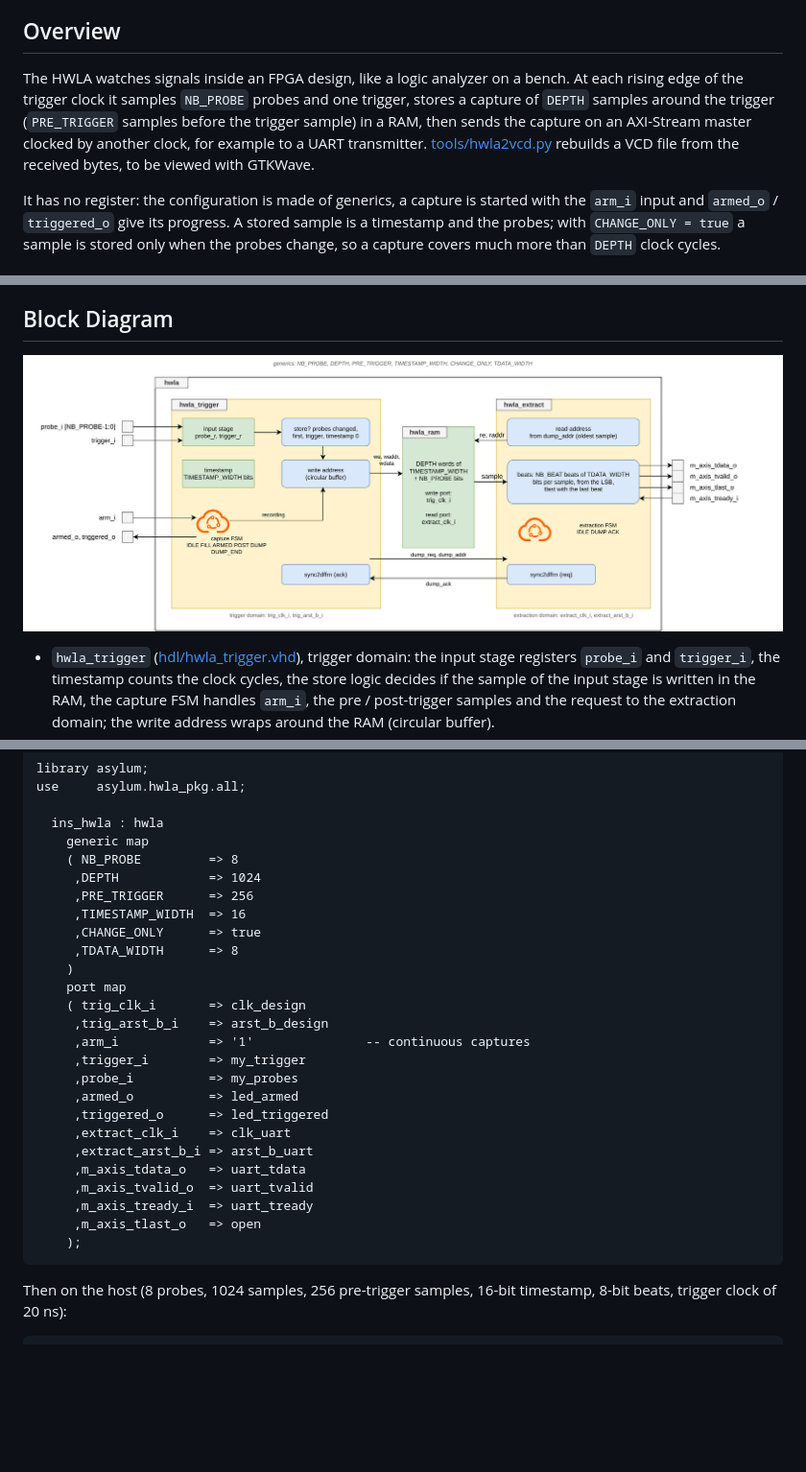
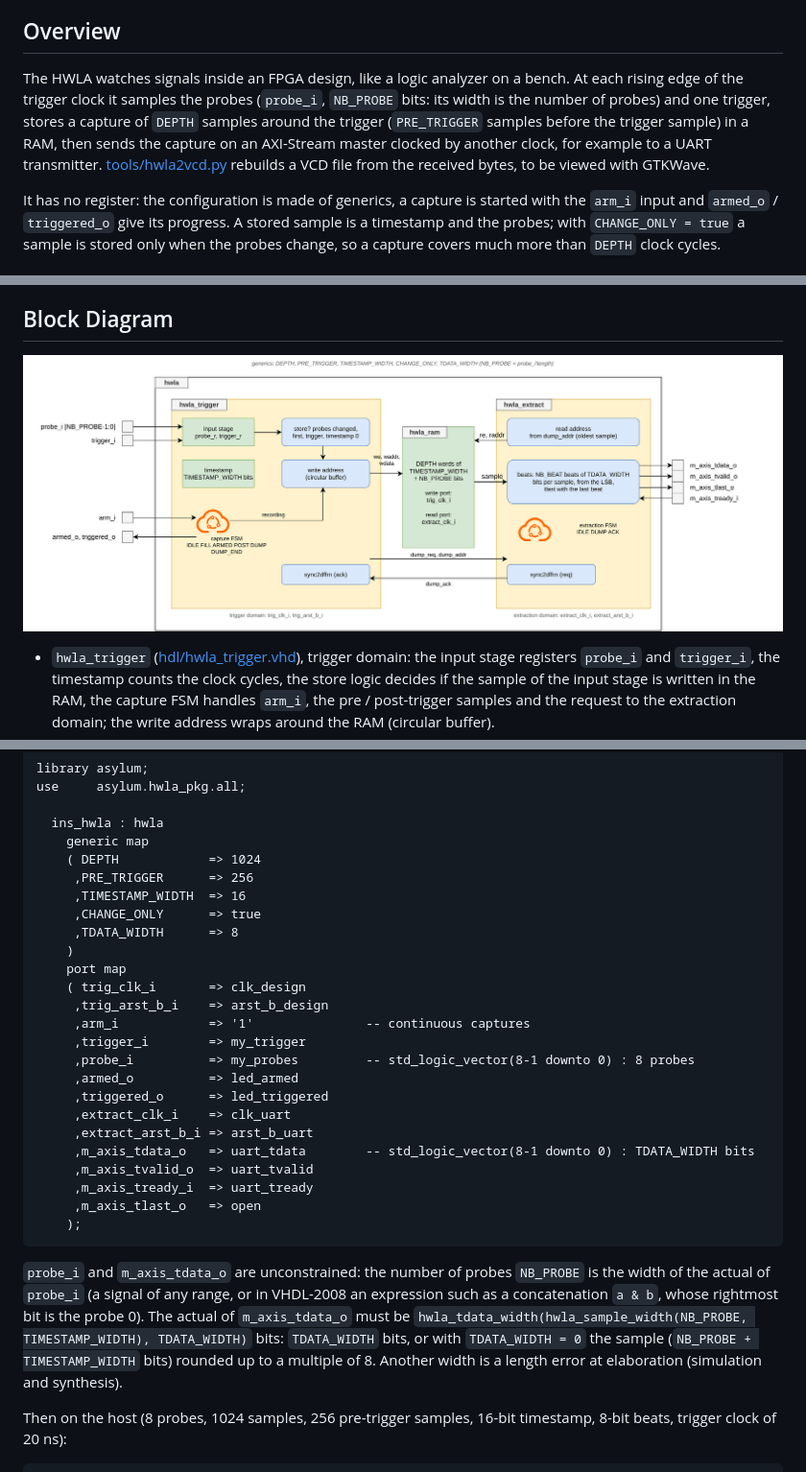
Before and after one commit to deuskane/asylum-debug-hwla, a Markdown page: README.md, 3 parts joined by grey strips. Shown at 96% size. Rendered like a GitHub page; pictures changed too: doc/HWLA-Overview.png; blank space fills up the shorter version.

````diff
--- a/README.md
+++ b/README.md
@@ -56,7 +56,7 @@ Part of the [Asylum project](https://github.com/deuskane/asylum-project), a coll
 
 ## Overview
 
-The HWLA watches signals inside an FPGA design, like a logic analyzer on a bench. At each rising edge of the trigger clock it samples `NB_PROBE` probes and one trigger, stores a capture of `DEPTH` samples around the trigger (`PRE_TRIGGER` samples before the trigger sample) in a RAM, then sends the capture on an AXI-Stream master clocked by another clock, for example to a UART transmitter. [tools/hwla2vcd.py](tools/hwla2vcd.py) rebuilds a VCD file from the received bytes, to be viewed with GTKWave.
+The HWLA watches signals inside an FPGA design, like a logic analyzer on a bench. At each rising edge of the trigger clock it samples the probes (`probe_i`, `NB_PROBE` bits: its width is the number of probes) and one trigger, stores a capture of `DEPTH` samples around the trigger (`PRE_TRIGGER` samples before the trigger sample) in a RAM, then sends the capture on an AXI-Stream master clocked by another clock, for example to a UART transmitter. [tools/hwla2vcd.py](tools/hwla2vcd.py) rebuilds a VCD file from the received bytes, to be viewed with GTKWave.
 
 It has no register: the configuration is made of generics, a capture is started with the `arm_i` input and `armed_o` / `triggered_o` give its progress. A stored sample is a timestamp and the probes; with `CHANGE_ONLY = true` a sample is stored only when the probes change, so a capture covers much more than `DEPTH` clock cycles.
 
@@ -98,8 +98,7 @@ use     asylum.hwla_pkg.all;
 
   ins_hwla : hwla
     generic map
-    ( NB_PROBE         => 8
-     ,DEPTH            => 1024
+    ( DEPTH            => 1024
      ,PRE_TRIGGER      => 256
      ,TIMESTAMP_WIDTH  => 16
      ,CHANGE_ONLY      => true
@@ -110,17 +109,19 @@ use     asylum.hwla_pkg.all;
      ,trig_arst_b_i    => arst_b_design
      ,arm_i            => '1'               -- continuous captures
      ,trigger_i        => my_trigger
-     ,probe_i          => my_probes
+     ,probe_i          => my_probes         -- std_logic_vector(8-1 downto 0) : 8 probes
      ,armed_o          => led_armed
      ,triggered_o      => led_triggered
      ,extract_clk_i    => clk_uart
      ,extract_arst_b_i => arst_b_uart
-     ,m_axis_tdata_o   => uart_tdata
+     ,m_axis_tdata_o   => uart_tdata        -- std_logic_vector(8-1 downto 0) : TDATA_WIDTH bits
      ,m_axis_tvalid_o  => uart_tvalid
      ,m_axis_tready_i  => uart_tready
      ,m_axis_tlast_o   => open
     );
 ```
+
+`probe_i` and `m_axis_tdata_o` are unconstrained: the number of probes `NB_PROBE` is the width of the actual of `probe_i` (a signal of any range, or in VHDL-2008 an expression such as a concatenation `a & b`, whose rightmost bit is the probe 0). The actual of `m_axis_tdata_o` must be `hwla_tdata_width(hwla_sample_width(NB_PROBE, TIMESTAMP_WIDTH), TDATA_WIDTH)` bits: `TDATA_WIDTH` bits, or with `TDATA_WIDTH = 0` the sample (`NB_PROBE + TIMESTAMP_WIDTH` bits) rounded up to a multiple of 8. Another width is a length error at elaboration (simulation and synthesis).
 
 Then on the host (8 probes, 1024 samples, 256 pre-trigger samples, 16-bit timestamp, 8-bit beats, trigger clock of 20 ns):
 
````
Also changed, not shown: other parts of README.md (+6 -5 lines), 1 other file.
